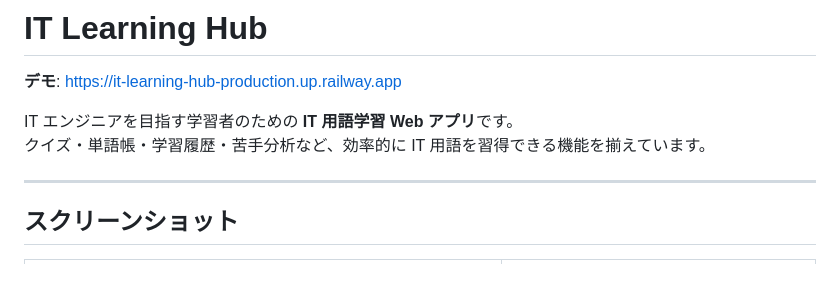
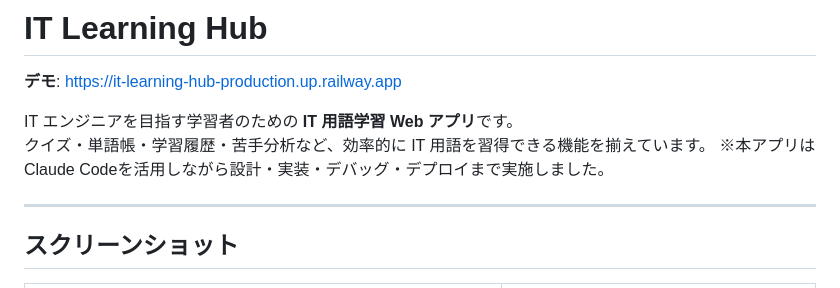
Before and after one commit to my-0709/it-learning-hub, a Markdown page: README.md, the part around the change. GitHub-like rendering.

```diff
--- a/README.md
+++ b/README.md
@@ -4,6 +4,7 @@
 
 IT エンジニアを目指す学習者のための **IT 用語学習 Web アプリ**です。
 クイズ・単語帳・学習履歴・苦手分析など、効率的に IT 用語を習得できる機能を揃えています。
+※本アプリはClaude Codeを活用しながら設計・実装・デバッグ・デプロイまで実施しました。
 
 ---
 
```
